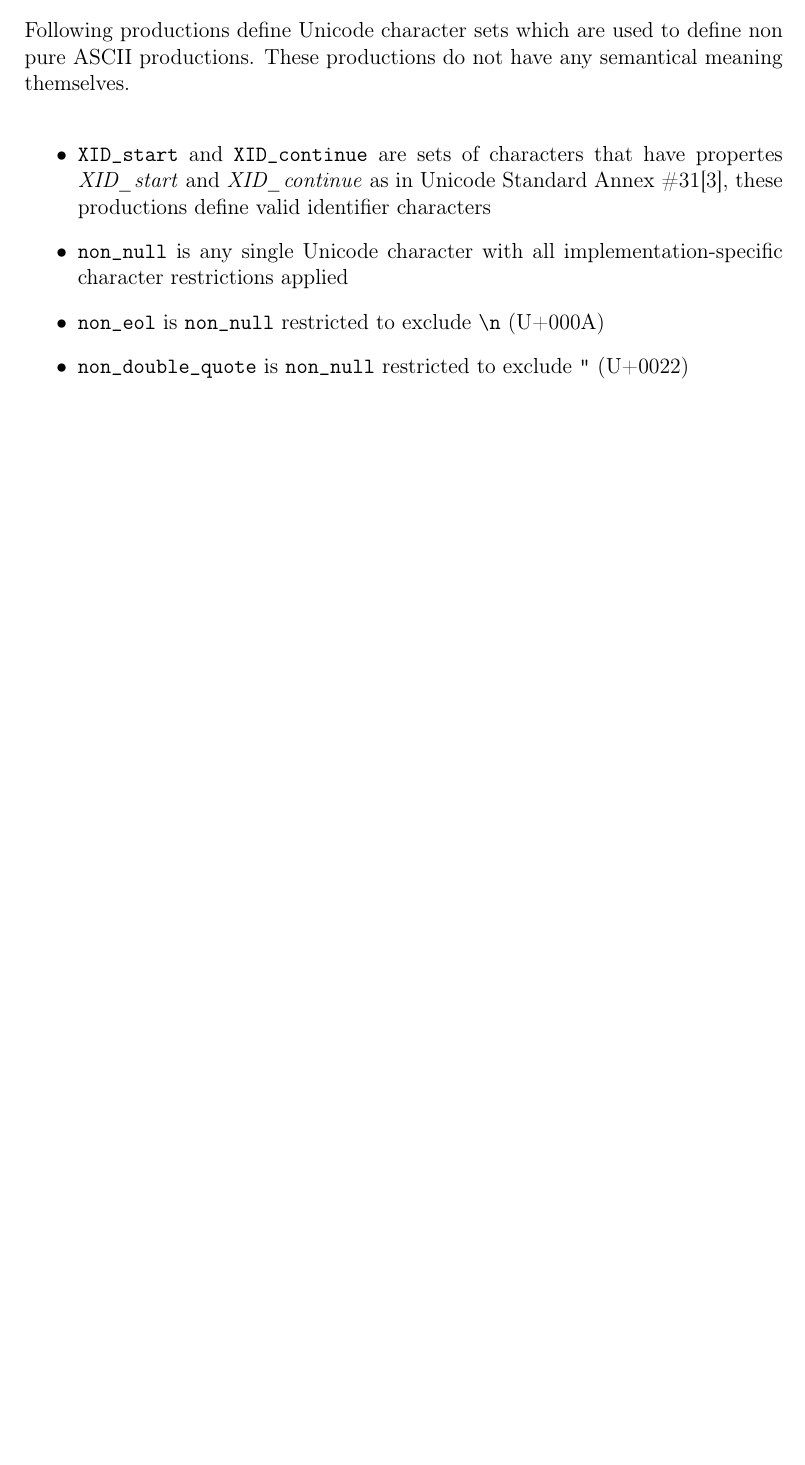
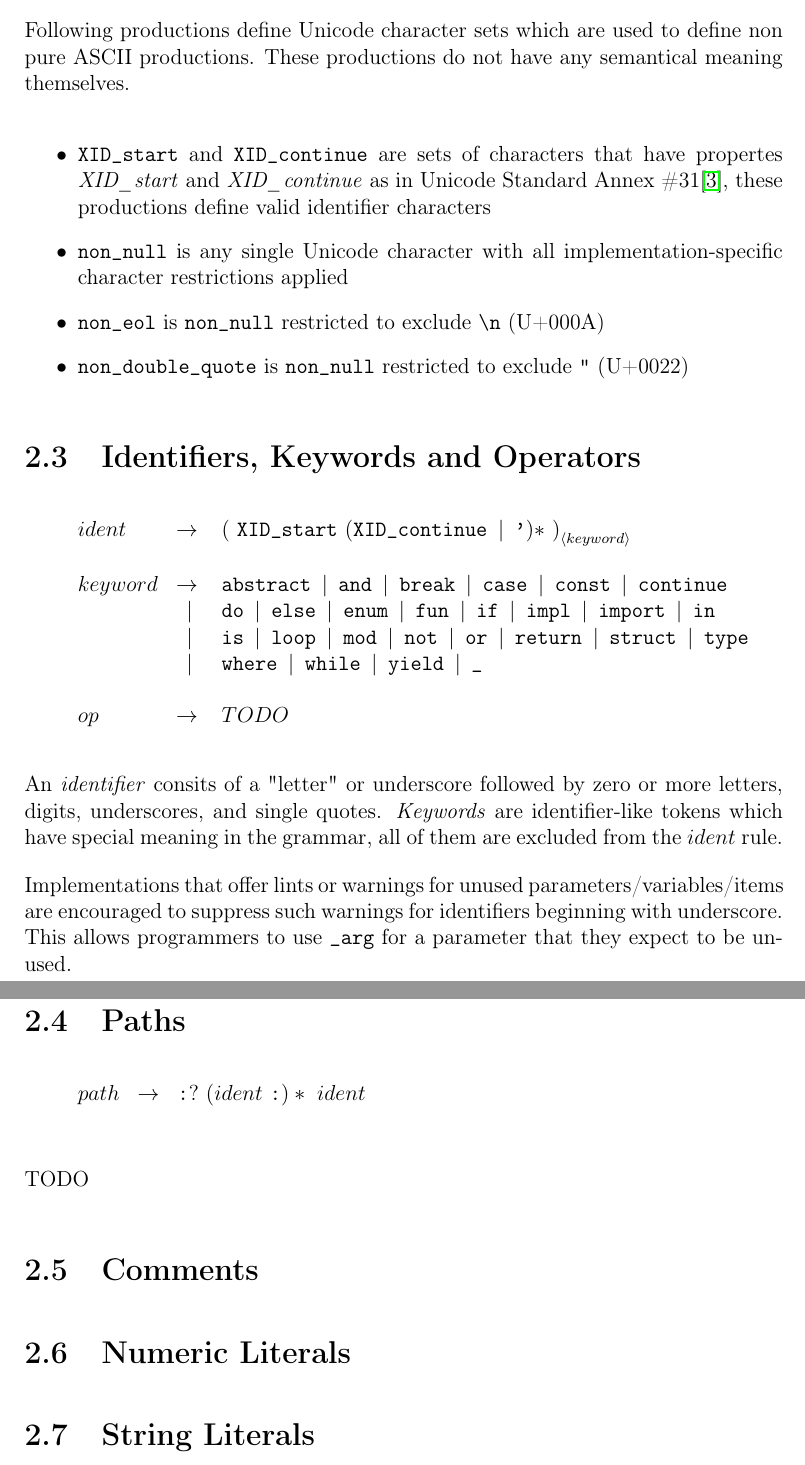
Before and after one commit to intentio-lang/reference, a LaTeX book (intentio-reference.tex, which reads chapters/lang/lexical-structure.tex, intentio-macros.sty): part of page 12 of 20 before the commit and two parts of pages 12 and 13 of 21 after it, the two joined at a grey line, cut so that both start at the same text, the shorter picture padded with empty space. Compiled offline with pdfLaTeX.

Commit message:
start lexical structure

```diff
--- a/chapters/lang/lexical-structure.tex
+++ b/chapters/lang/lexical-structure.tex
@@ -26,3 +26,57 @@ Following productions define Unicode character sets which are used to define non
   \item \(\term{non\_double\_quote}\) is \(\term{non\_null}\) restricted to exclude \texttt{"} (U+0022)
 \end{itemize}
 \end{bnfutils}
+
+\section{Identifiers, Keywords and Operators}
+
+\begin{bnf}
+  ident \eq \gdiff{( \ \term{XID\_start} \ (\term{XID\_continue} \gor \term{'})* \ )}{keyword} \\
+  \\
+  keyword \eq
+             \term{abstract}
+      \gor   \term{and}
+      \gor   \term{break}
+      \gor   \term{case}
+      \gor   \term{const}
+      \gor   \term{continue}
+      \gorln \term{do}
+      \gor   \term{else}
+      \gor   \term{enum}
+      \gor   \term{fun}
+      \gor   \term{if}
+      \gor   \term{impl}
+      \gor   \term{import}
+      \gor   \term{in}
+      \gorln \term{is}
+      \gor   \term{loop}
+      \gor   \term{mod}
+      \gor   \term{not}
+      \gor   \term{or}
+      \gor   \term{return}
+      \gor   \term{struct}
+      \gor   \term{type}
+      \gorln \term{where}
+      \gor   \term{while}
+      \gor   \term{yield}
+      \gor   \term{\_} \\
+  \\
+  op \eq TODO
+\end{bnf}
+
+An \emph{identifier} consits of a "letter" or underscore followed by zero or more letters, digits, underscores, and single quotes. \emph{Keywords} are identifier-like tokens which have special meaning in the grammar, all of them are excluded from the \(ident\) rule.
+
+Implementations that offer lints or warnings for unused parameters/variables/items are encouraged to suppress such warnings for identifiers beginning with underscore. This allows programmers to use \texttt{\_arg} for a parameter that they expect to be unused.
+
+\section{Paths}
+
+\begin{bnf}
+  path \eq \term{:}? \ ( ident \ \term{:} )* \ ident
+\end{bnf}
+
+TODO
+
+\section{Comments}
+
+\section{Numeric Literals}
+
+\section{String Literals}
--- a/intentio-macros.sty
+++ b/intentio-macros.sty
@@ -7,7 +7,9 @@
 {
   \newcommand{\eq}{& \rightarrow &}
   \newcommand{\gor}{\hskip0.5em\relax | \hskip0.5em\relax}
+  \newcommand{\gorln}{\\ & \gor &}
   \newcommand{\term}[1]{\texttt{##1}}
+  \newcommand{\gdiff}[2]{{##1}_{\langle ##2 \rangle}}
 }
 {}
 
--- a/intentio-reference.tex
+++ b/intentio-reference.tex
@@ -6,6 +6,7 @@
 \usepackage[T1]{fontenc}
 \usepackage{graphicx}
 \usepackage{geometry}
+\usepackage{hyperref}
 \usepackage[utf8]{inputenc}
 \usepackage{listings}
 \usepackage{makeidx}
```
Also changed, not shown: bibliography.bib (+1 -1 lines), chapters/lang/introduction.tex (+10 -7 lines), intentio-reference.pdf.
